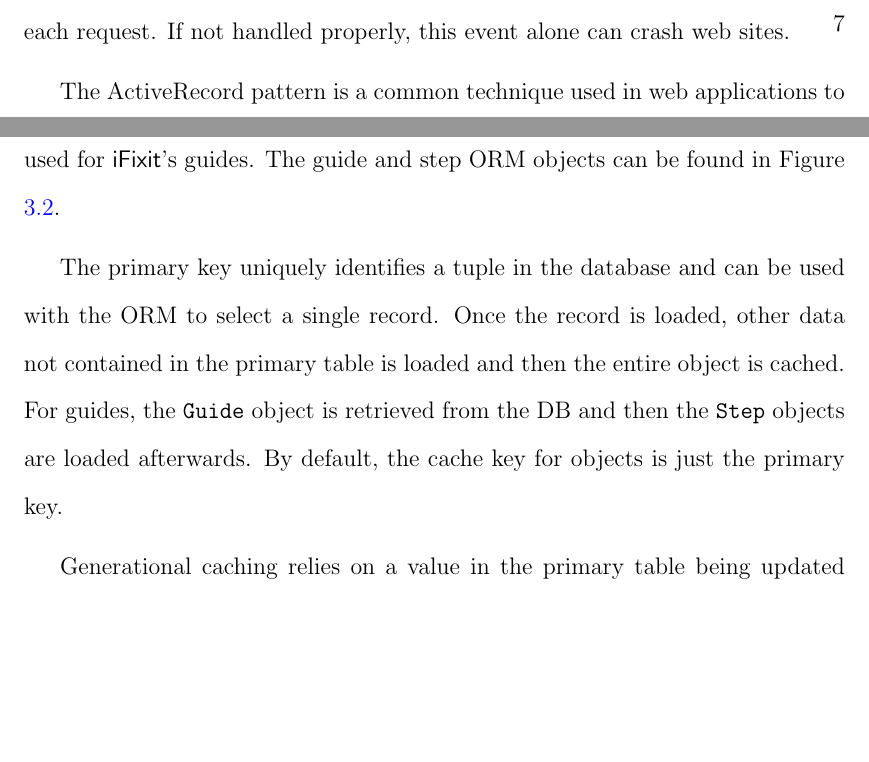
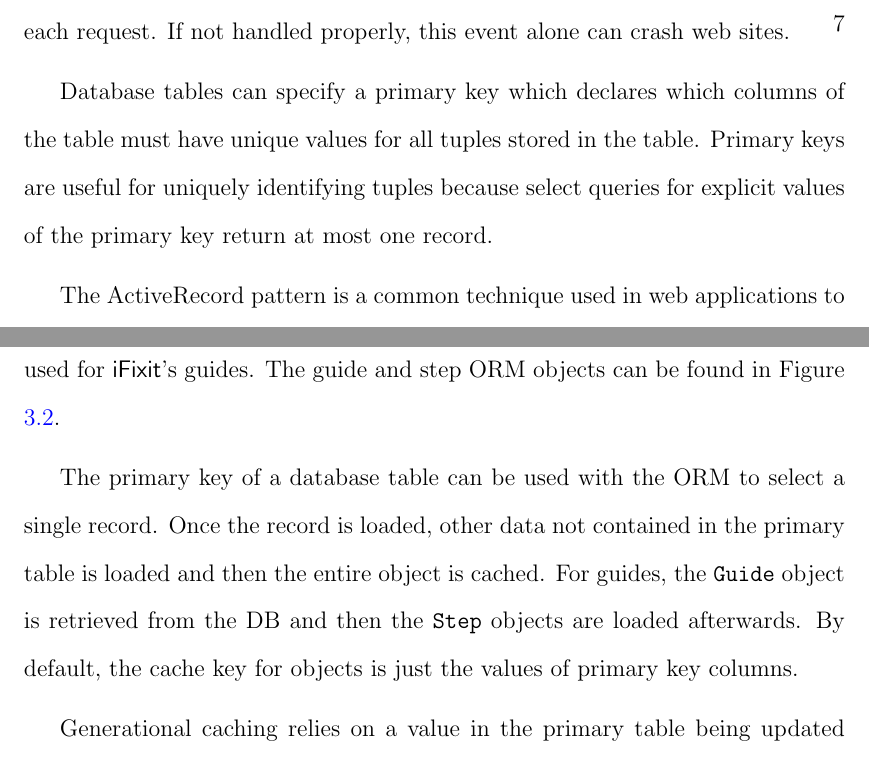
Before and after one commit to marczych/generational-caching-thesis, a LaTeX thesis (thesis.tex): two parts of pages 16 and 33 of 47, joined at a grey line, cut so that both start at the same text, the shorter picture padded with empty space. Compiled offline with pdfLaTeX.

Commit message:
Add primary key explanation

```diff
--- a/thesis.tex
+++ b/thesis.tex
@@ -215,6 +215,9 @@ A cache stampede can occur when a cache that is frequently requested is invalida
 There are then a series of cache misses followed by a series of duplicated requests to the backing store followed by a series of cache sets.
 These should be avoided if possible because of the redundant work done by each request.
 If not handled properly, this event alone can crash web sites.
+
+Database tables can specify a primary key which declares which columns of the table must have unique values for all tuples stored in the table.
+Primary keys are useful for uniquely identifying tuples because select queries for explicit values of the primary key return at most one record.
 
 The ActiveRecord pattern is a common technique used in web applications to interact with the data stored in a database.
 In the host language, the developer creates classes that represent tables in the database.
@@ -552,11 +555,10 @@ WHERE prereq_guideid = ? AND prereq_langid = ?
 We will first discuss how we incorporate caching into our ORM and how it is used for \textsf{iFixit}'s guides.
 The guide and step ORM objects can be found in Figure ~\ref{fig:cachingExample}.
 
-% TODO: Explain what the primary key is.
-The primary key uniquely identifies a tuple in the database and can be used with the ORM to select a single record.
+The primary key of a database table can be used with the ORM to select a single record.
 Once the record is loaded, other data not contained in the primary table is loaded and then the entire object is cached.
 For guides, the {\tt Guide} object is retrieved from the DB and then the {\tt Step} objects are loaded afterwards.
-By default, the cache key for objects is just the primary key.
+By default, the cache key for objects is just the values of primary key columns.
 
 Generational caching relies on a value in the primary table being updated whenever any other data in the table is updated.
 This value can be incorporated into the object's cache key which ensures that the value in the cache will always be correct for that cache key.
```
